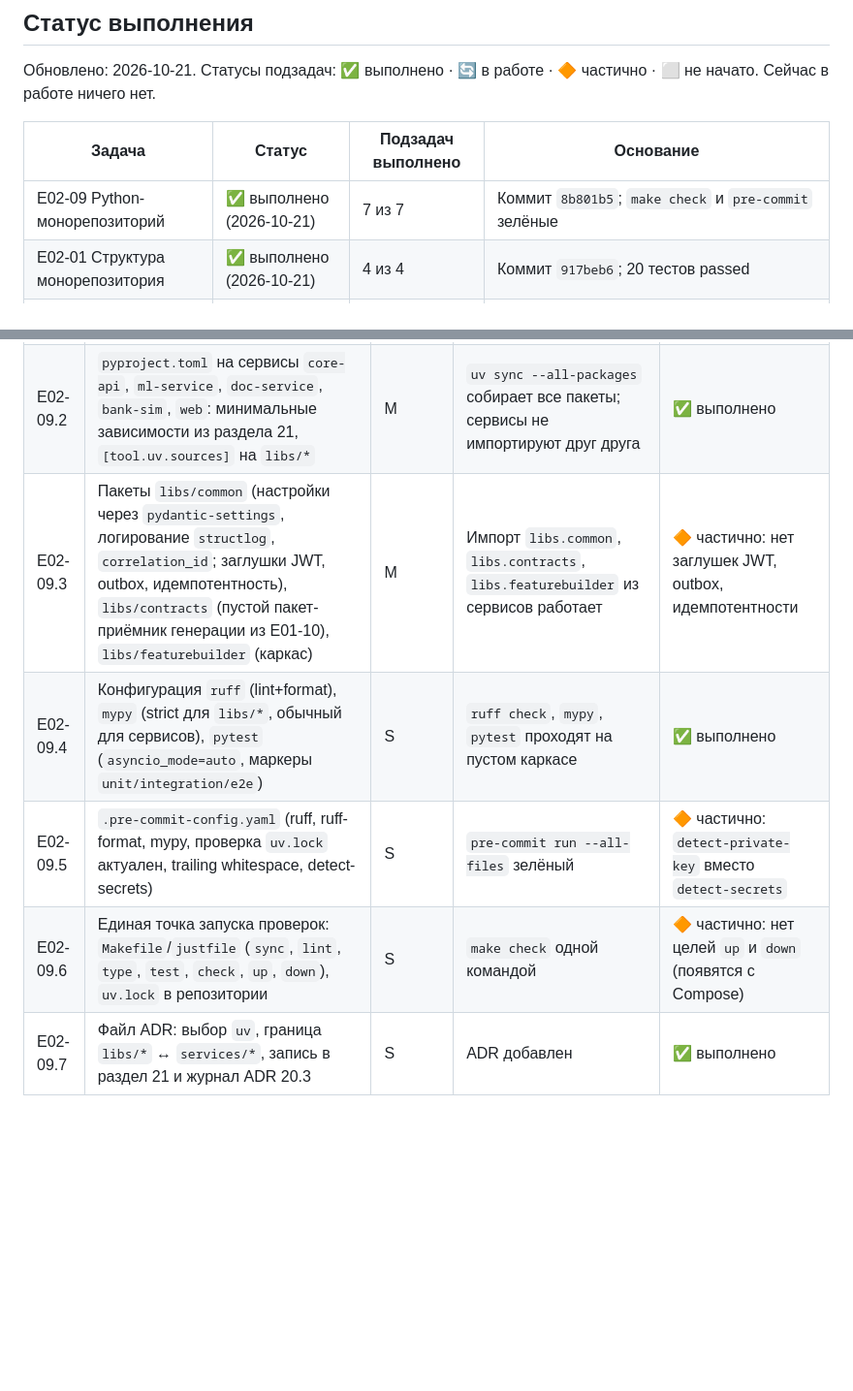
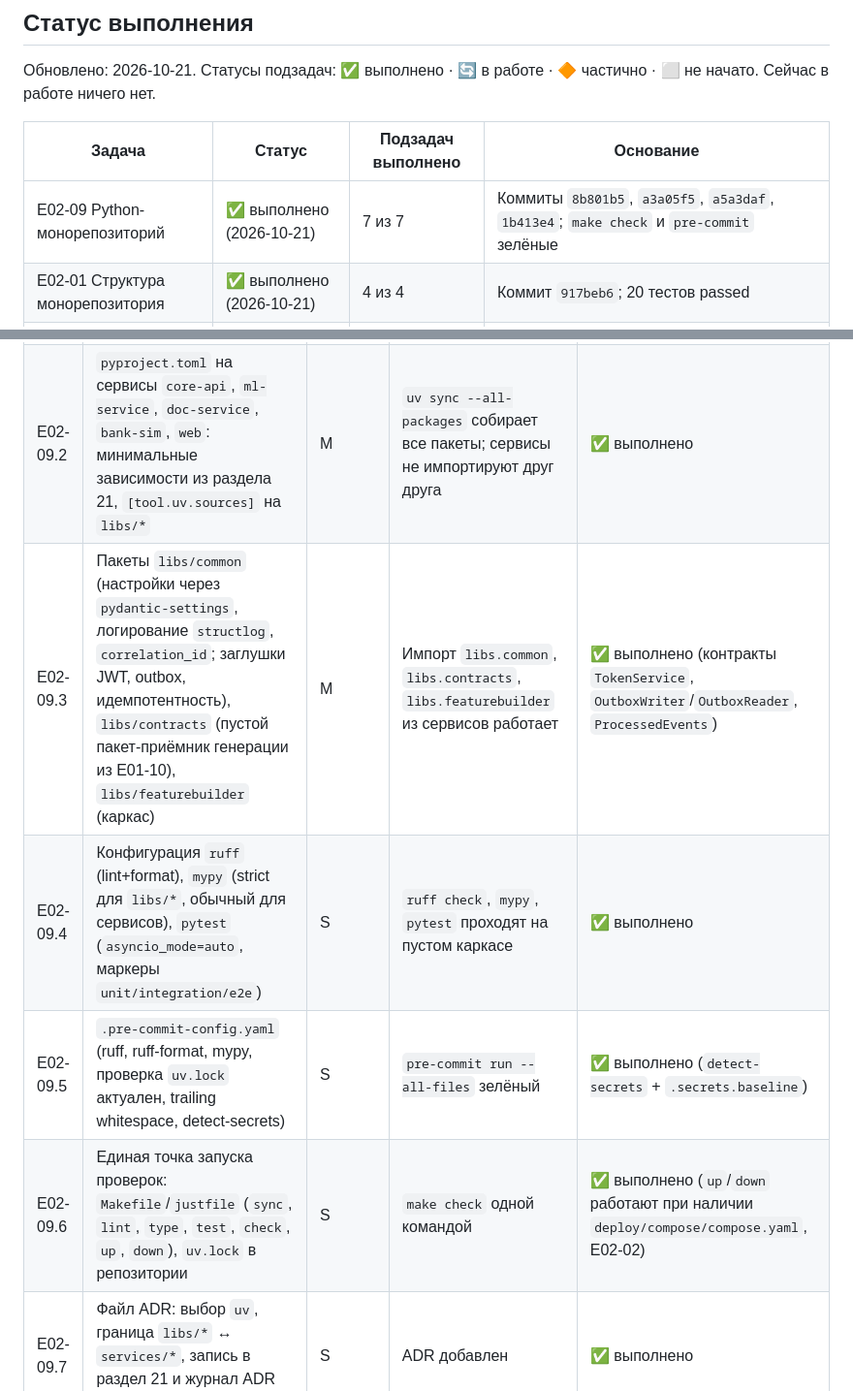
Before and after one commit to HRV220/AlfaHack2026, a Markdown page: docs/E02-DECOMPOSITION.md, 2 parts joined by grey strips. Shown at 97% size. GitHub-like rendering; blank space fills up the shorter version.

Commit message:
(docs):Статусы подзадач E02-09.3, 09.5, 09.6 в декомпозиции

```diff
--- a/docs/E02-DECOMPOSITION.md
+++ b/docs/E02-DECOMPOSITION.md
@@ -10,7 +10,7 @@
 
 | Задача | Статус | Подзадач выполнено | Основание |
 | --- | --- | --- | --- |
-| E02-09 Python-монорепозиторий | ✅ выполнено (2026-10-21) | 7 из 7 | Коммит `8b801b5`; `make check` и `pre-commit` зелёные |
+| E02-09 Python-монорепозиторий | ✅ выполнено (2026-10-21) | 7 из 7 | Коммиты `8b801b5`, `a3a05f5`, `a5a3daf`, `1b413e4`; `make check` и `pre-commit` зелёные |
 | E02-01 Структура монорепозитория | ✅ выполнено (2026-10-21) | 4 из 4 | Коммит `917beb6`; 20 тестов passed |
 | E02-10 Базовые образы | ✅ выполнено (2026-10-21) | 5 из 5 | Сборка пяти образов, `docker run … id`, три режима проверены |
 | E02-11 Каркас web | ⬜ не начато | 0 из 7 | Есть только `/health` в `web/` (из E02-01.2) |
@@ -52,10 +52,10 @@ E02-08 (gpu, obs) — после приёмки core, Should-уровень (S)
 | --- | --- | --- | --- | --- |
 | E02-09.1 | Корневой `pyproject.toml` с `[tool.uv.workspace]` (members: `services/*`, `libs/*`), фиксация Python 3.12 (`.python-version`, `requires-python`) | S | `uv sync` проходит с нуля | ✅ выполнено |
 | E02-09.2 | `pyproject.toml` на сервисы `core-api`, `ml-service`, `doc-service`, `bank-sim`, `web`: минимальные зависимости из раздела 21, `[tool.uv.sources]` на `libs/*` | M | `uv sync --all-packages` собирает все пакеты; сервисы не импортируют друг друга | ✅ выполнено |
-| E02-09.3 | Пакеты `libs/common` (настройки через `pydantic-settings`, логирование `structlog`, `correlation_id`; заглушки JWT, outbox, идемпотентность), `libs/contracts` (пустой пакет-приёмник генерации из E01-10), `libs/featurebuilder` (каркас) | M | Импорт `libs.common`, `libs.contracts`, `libs.featurebuilder` из сервисов работает | 🔶 частично: нет заглушек JWT, outbox, идемпотентности |
+| E02-09.3 | Пакеты `libs/common` (настройки через `pydantic-settings`, логирование `structlog`, `correlation_id`; заглушки JWT, outbox, идемпотентность), `libs/contracts` (пустой пакет-приёмник генерации из E01-10), `libs/featurebuilder` (каркас) | M | Импорт `libs.common`, `libs.contracts`, `libs.featurebuilder` из сервисов работает | ✅ выполнено (контракты `TokenService`, `OutboxWriter`/`OutboxReader`, `ProcessedEvents`) |
 | E02-09.4 | Конфигурация `ruff` (lint+format), `mypy` (strict для `libs/*`, обычный для сервисов), `pytest` (`asyncio_mode=auto`, маркеры `unit/integration/e2e`) | S | `ruff check`, `mypy`, `pytest` проходят на пустом каркасе | ✅ выполнено |
-| E02-09.5 | `.pre-commit-config.yaml` (ruff, ruff-format, mypy, проверка `uv.lock` актуален, trailing whitespace, detect-secrets) | S | `pre-commit run --all-files` зелёный | 🔶 частично: `detect-private-key` вместо `detect-secrets` |
-| E02-09.6 | Единая точка запуска проверок: `Makefile`/`justfile` (`sync`, `lint`, `type`, `test`, `check`, `up`, `down`), `uv.lock` в репозитории | S | `make check` одной командой | 🔶 частично: нет целей `up` и `down` (появятся с Compose) |
+| E02-09.5 | `.pre-commit-config.yaml` (ruff, ruff-format, mypy, проверка `uv.lock` актуален, trailing whitespace, detect-secrets) | S | `pre-commit run --all-files` зелёный | ✅ выполнено (`detect-secrets` + `.secrets.baseline`) |
+| E02-09.6 | Единая точка запуска проверок: `Makefile`/`justfile` (`sync`, `lint`, `type`, `test`, `check`, `up`, `down`), `uv.lock` в репозитории | S | `make check` одной командой | ✅ выполнено (`up`/`down` работают при наличии `deploy/compose/compose.yaml`, E02-02) |
 | E02-09.7 | Файл ADR: выбор `uv`, граница `libs/*` ↔ `services/*`, запись в раздел 21 и журнал ADR 20.3 | S | ADR добавлен | ✅ выполнено |
 
 ## E02-01. Структура монорепозитория (Backend, M)
```
